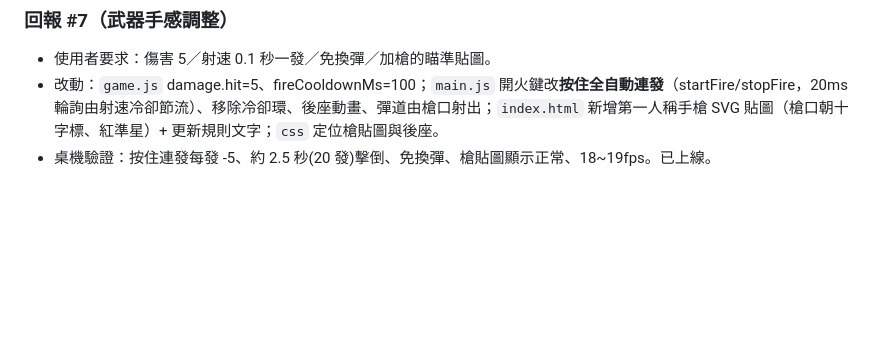
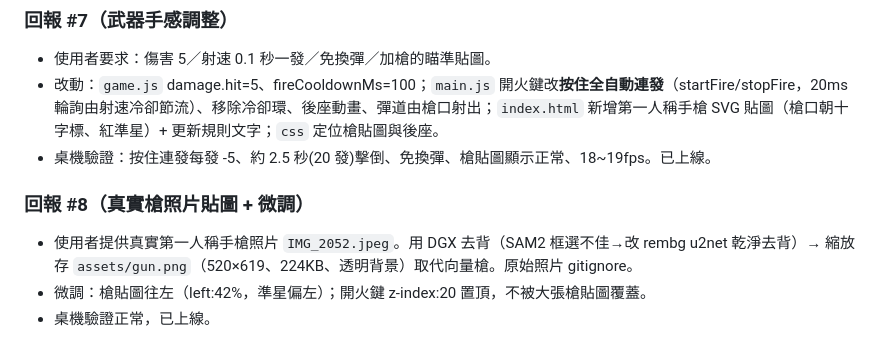
Before and after one commit to thortsui/Moblie-shooting-game, a Markdown page: 工作日誌/2026-07-12.md, the part around the change. Drawn GitHub-style; blank space fills up the shorter version.

Commit message:
工作日誌 回報#8：真實槍照片去背貼圖+微調

```diff
--- a/工作日誌/2026-07-12.md
+++ b/工作日誌/2026-07-12.md
@@ -110,3 +110,8 @@
 - 使用者要求：傷害 5／射速 0.1 秒一發／免換彈／加槍的瞄準貼圖。
 - 改動：`game.js` damage.hit=5、fireCooldownMs=100；`main.js` 開火鍵改**按住全自動連發**（startFire/stopFire，20ms 輪詢由射速冷卻節流）、移除冷卻環、後座動畫、彈道由槍口射出；`index.html` 新增第一人稱手槍 SVG 貼圖（槍口朝十字標、紅準星）+ 更新規則文字；`css` 定位槍貼圖與後座。
 - 桌機驗證：按住連發每發 -5、約 2.5 秒(20 發)擊倒、免換彈、槍貼圖顯示正常、18~19fps。已上線。
+
+### 回報 #8（真實槍照片貼圖 + 微調）
+- 使用者提供真實第一人稱手槍照片 `IMG_2052.jpeg`。用 DGX 去背（SAM2 框選不佳→改 rembg u2net 乾淨去背）→ 縮放存 `assets/gun.png`（520×619、224KB、透明背景）取代向量槍。原始照片 gitignore。
+- 微調：槍貼圖往左（left:42%，準星偏左）；開火鍵 z-index:20 置頂，不被大張槍貼圖覆蓋。
+- 桌機驗證正常，已上線。
```
